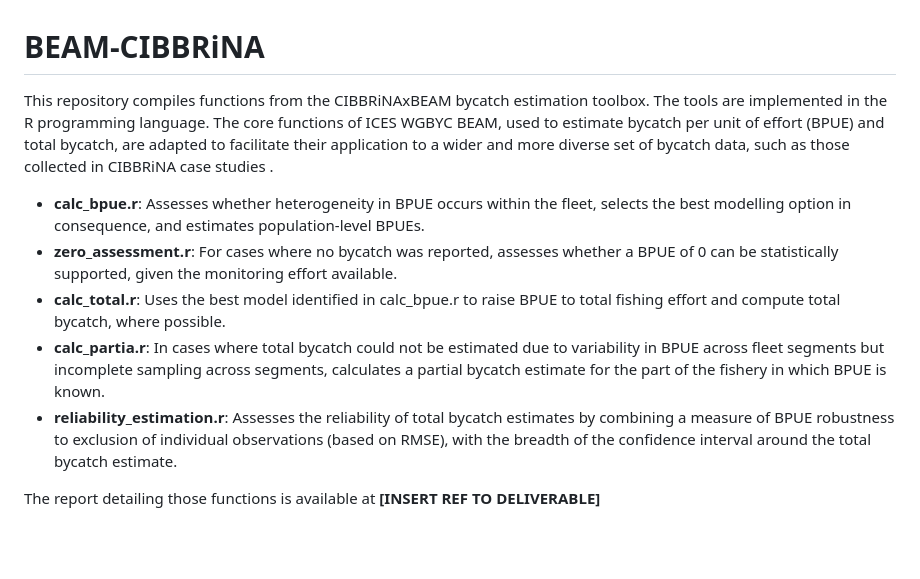
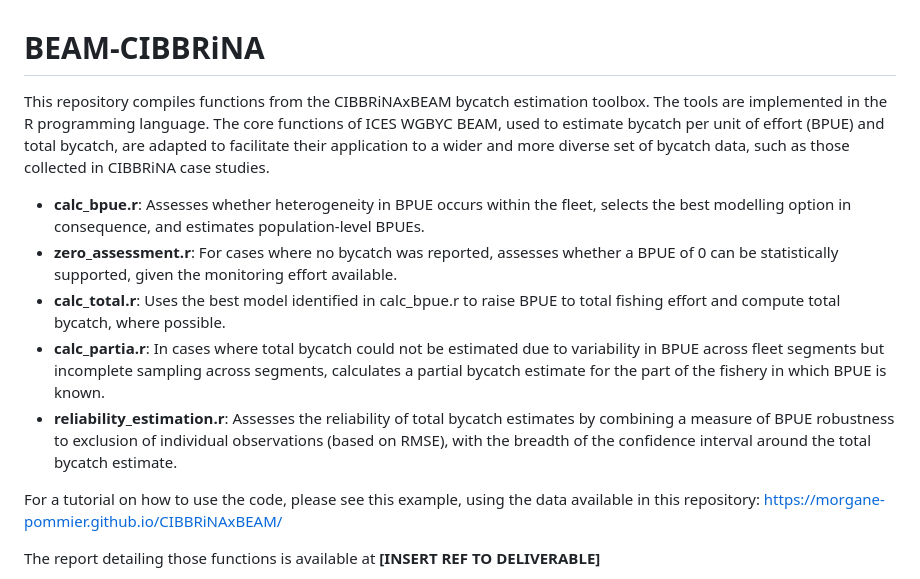
Before and after one commit to morgane-pommier/CIBBRiNAxBEAM, a Markdown page: README.md, the part around the change. Rendered like a GitHub page; blank space fills up the shorter version.

Commit message:
Update README.md
Added link to tutorial

```diff
--- a/README.md
+++ b/README.md
@@ -1,12 +1,14 @@
 # BEAM-CIBBRiNA
 
-This repository compiles functions from the CIBBRiNAxBEAM bycatch estimation toolbox. The tools are implemented in the R programming language. The core functions of ICES WGBYC BEAM, used to estimate bycatch per unit of effort (BPUE) and total bycatch, are adapted to facilitate their application to a wider and more diverse set of bycatch data, such as those collected in CIBBRiNA case studies .
+This repository compiles functions from the CIBBRiNAxBEAM bycatch estimation toolbox. The tools are implemented in the R programming language. The core functions of ICES WGBYC BEAM, used to estimate bycatch per unit of effort (BPUE) and total bycatch, are adapted to facilitate their application to a wider and more diverse set of bycatch data, such as those collected in CIBBRiNA case studies.
 
 - **calc_bpue.r**: Assesses whether heterogeneity in BPUE occurs within the fleet, selects the best modelling option in consequence, and estimates population-level BPUEs.
 - **zero_assessment.r**: For cases where no bycatch was reported, assesses whether a BPUE of 0 can be statistically supported, given the monitoring effort available.
 - **calc_total.r**: Uses the best model identified in calc_bpue.r to raise BPUE to total fishing effort and compute total bycatch, where possible.
 - **calc_partia.r**: In cases where total bycatch could not be estimated due to variability in BPUE across fleet segments but incomplete sampling across segments, calculates a partial bycatch estimate for the part of the fishery in which BPUE is known.
 - **reliability_estimation.r**: Assesses the reliability of total bycatch estimates by combining a measure of BPUE robustness to exclusion of individual observations (based on RMSE), with the breadth of the confidence interval around the total bycatch estimate.
+
+For a tutorial on how to use the code, please see this example, using the data available in this repository: https://morgane-pommier.github.io/CIBBRiNAxBEAM/
 
 The report detailing those functions is available at **[INSERT REF TO DELIVERABLE]**
 
```
